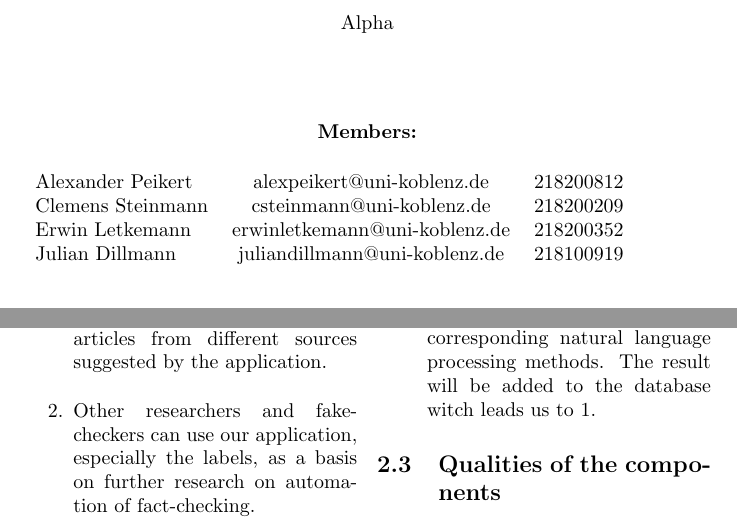
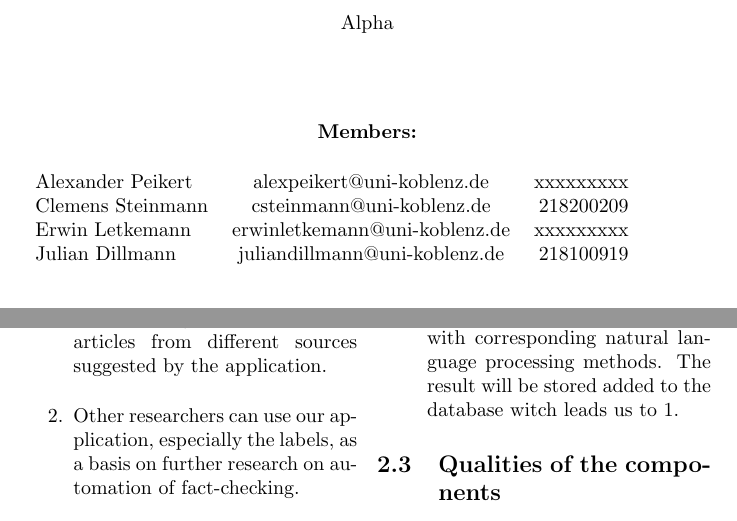
Before and after one commit to JD-8678/MLA, a LaTeX document (Proposal_bearbeitet/Proposal_JD_bearbeitet.tex): two parts of pages 1 and 2 of 3, joined at a grey line, cut so that both start at the same text. Compiled offline with pdfLaTeX.

Commit message:
Add files via upload

```diff
--- a/Proposal_bearbeitet/Proposal_JD_bearbeitet.tex
+++ b/Proposal_bearbeitet/Proposal_JD_bearbeitet.tex
@@ -31,9 +31,9 @@ Alpha \\
 \vspace{2mm}
 \end{center}
 \begin{tabular}{ l c r }
-  Alexander Peikert & alexpeikert@uni-koblenz.de & 218200812 \\
+  Alexander Peikert & alexpeikert@uni-koblenz.de & xxxxxxxxx \\
   Clemens Steinmann & csteinmann@uni-koblenz.de & 218200209 \\
-  Erwin Letkemann & erwinletkemann@uni-koblenz.de & 218200352 \\
+  Erwin Letkemann & erwinletkemann@uni-koblenz.de & xxxxxxxxx \\
   Julian Dillmann & juliandillmann@uni-koblenz.de & 218100919 \\
 \end{tabular}
 \vfill
@@ -58,7 +58,7 @@ The aim of the application is to extract content of published news articles and
 The web application can be used by different kind of users:
 \begin{enumerate}
 \item Ordinary web users can find similar articles for a given news article. The received labels can help answering the question whether the article was trustworthy or not. If latter, the user can continue reading on the topic with articles from different sources suggested by the application.
-\item Other researchers and fake-checkers can use our application, especially the labels, as a basis on further research on automation of fact-checking.
+\item Other researchers can use our application, especially the labels, as a basis on further research on automation of fact-checking.
 \end{enumerate}
 The labels we are focusing on will be at least 3 of the following: factuality / opinion, readability, emotion, controversy, credibility.
 
@@ -79,7 +79,7 @@ The labels we are focusing on will be at least 3 of the following: factuality /
 Given an input URL to an English news article, the applications' database will check whether the url has already been checked or not.
 \begin{enumerate}
 \item If the news article is present in our database we will output the already calculated labels and the x-best matching articles in our database.
-\item Otherwise first the news article content extractor will crawl the html to extract the plaintext of the news article and second each of the labels will evaluated with corresponding natural language processing methods. The result will be added to the database witch leads us to 1.
+\item Otherwise first the news article content extractor will crawl the html to extract the plaintext of the news article and second each of the labels will evaluated with corresponding natural language processing methods. The result will be stored added to the database witch leads us to 1.
 \end{enumerate}
 
 \subsection{Qualities of the components}
```
